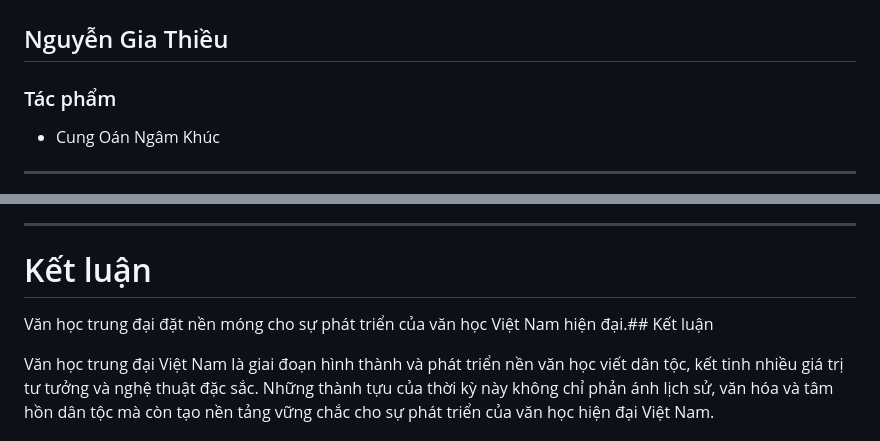
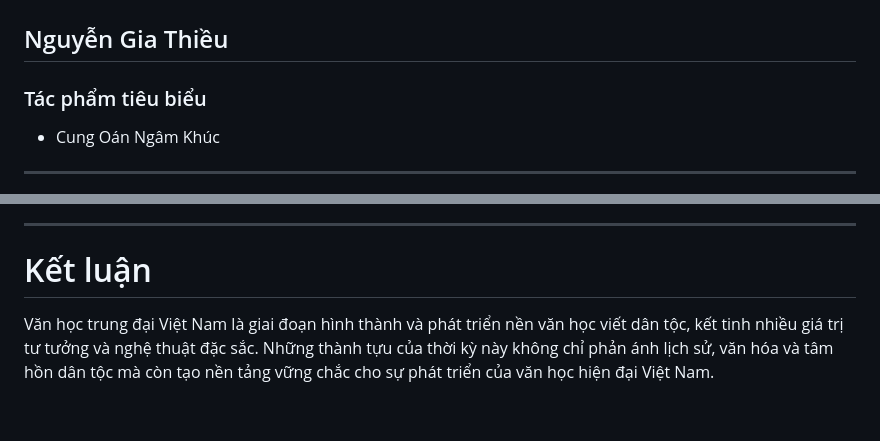
Before and after one commit to NgoThe1957/ngoxuanthe, a Markdown page: Library/Tong-Hop-Van-Hoc-Viet-Nam/Tap-02.md, 2 parts joined by grey strips. GitHub-like rendering; blank space fills up the shorter version.

```diff
--- a/Library/Tong-Hop-Van-Hoc-Viet-Nam/Tap-02.md
+++ b/Library/Tong-Hop-Van-Hoc-Viet-Nam/Tap-02.md
@@ -68,7 +68,7 @@ Trong gần một nghìn năm, văn học trung đại phản ánh lịch sử d
 
 ## Nguyễn Gia Thiều
 
-### Tác phẩm
+### Tác phẩm tiêu biểu
 
 * Cung Oán Ngâm Khúc
 
@@ -91,8 +91,6 @@ Trong gần một nghìn năm, văn học trung đại phản ánh lịch sử d
 
 # Kết luận
 
-Văn học trung đại đặt nền móng cho sự phát triển của văn học Việt Nam hiện đại.## Kết luận
-
 Văn học trung đại Việt Nam là giai đoạn hình thành và phát triển nền văn học viết dân tộc, kết tinh nhiều giá trị tư tưởng và nghệ thuật đặc sắc. Những thành tựu của thời kỳ này không chỉ phản ánh lịch sử, văn hóa và tâm hồn dân tộc mà còn tạo nền tảng vững chắc cho sự phát triển của văn học hiện đại Việt Nam.
 
 ## Vị trí trong văn học Việt Nam
```
Also changed, not shown: other parts of Library/Tong-Hop-Van-Hoc-Viet-Nam/Tap-02.md (+6 -5 lines).
